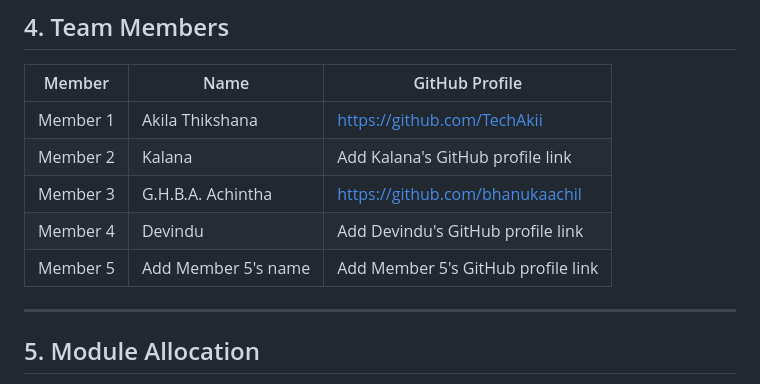
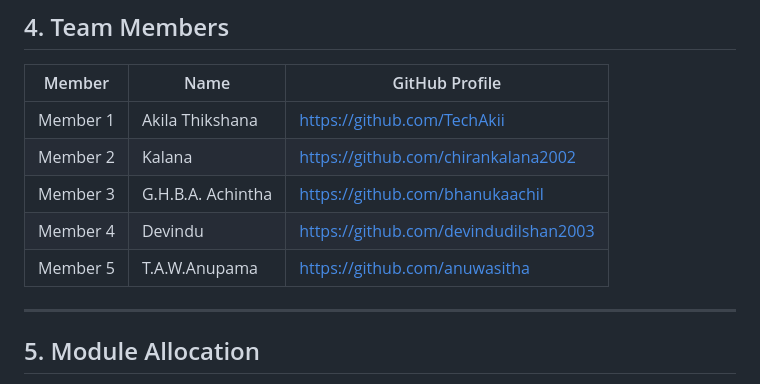
Before and after one commit to TechAkii/lab-eqipment-booking-project, a Markdown page: README.md, the part around the change. GitHub-like rendering.

Commit message:
docs: update project README

```diff
--- a/README.md
+++ b/README.md
@@ -191,10 +191,10 @@ Possible booking statuses are:
 | Member | Name | GitHub Profile |
 |---|---|---|
 | Member 1 | Akila Thikshana | https://github.com/TechAkii |
-| Member 2 | Kalana | Add Kalana's GitHub profile link |
+| Member 2 | Kalana | https://github.com/chirankalana2002 |
 | Member 3 | G.H.B.A. Achintha | https://github.com/bhanukaachil |
-| Member 4 | Devindu | Add Devindu's GitHub profile link |
-| Member 5 | Add Member 5's name | Add Member 5's GitHub profile link |
+| Member 4 | Devindu | https://github.com/devindudilshan2003|
+| Member 5 | T.A.W.Anupama | https://github.com/anuwasitha |
 
 ---
 
```
